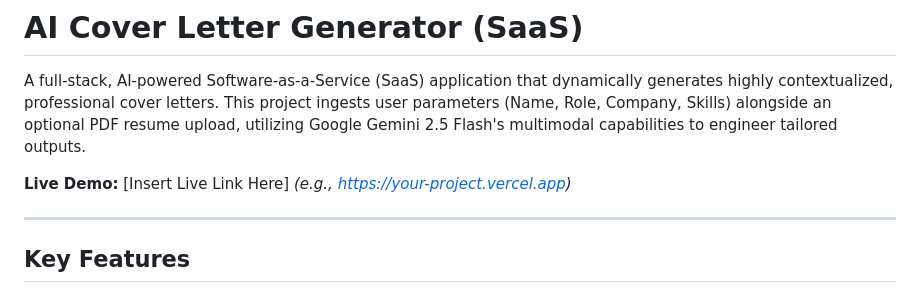
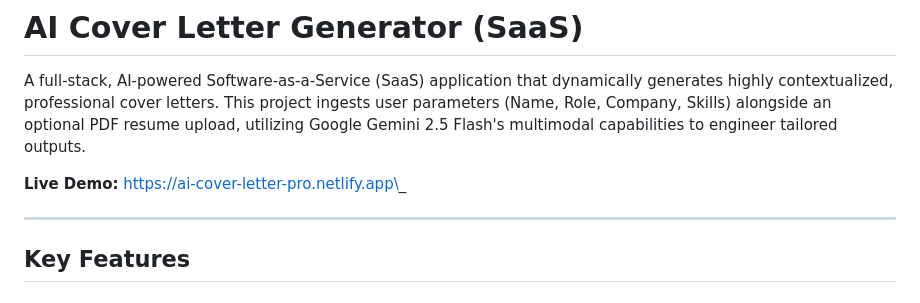
Before and after one commit to Shivam-hub976/AI-Cover-Letter-Generator, a Markdown page: README.md, the part around the change. Rendered like a GitHub page.

```diff
--- a/README.md
+++ b/README.md
@@ -2,7 +2,7 @@
 
 A full-stack, AI-powered Software-as-a-Service (SaaS) application that dynamically generates highly contextualized, professional cover letters. This project ingests user parameters (Name, Role, Company, Skills) alongside an optional PDF resume upload, utilizing Google Gemini 2.5 Flash's multimodal capabilities to engineer tailored outputs.
 
-**Live Demo:** [Insert Live Link Here] _(e.g., https://your-project.vercel.app)_
+**Live Demo:** https://ai-cover-letter-pro.netlify.app\_
 
 ---
 
```
Also changed, not shown: Prompts.md (added, +25 -0 lines).
